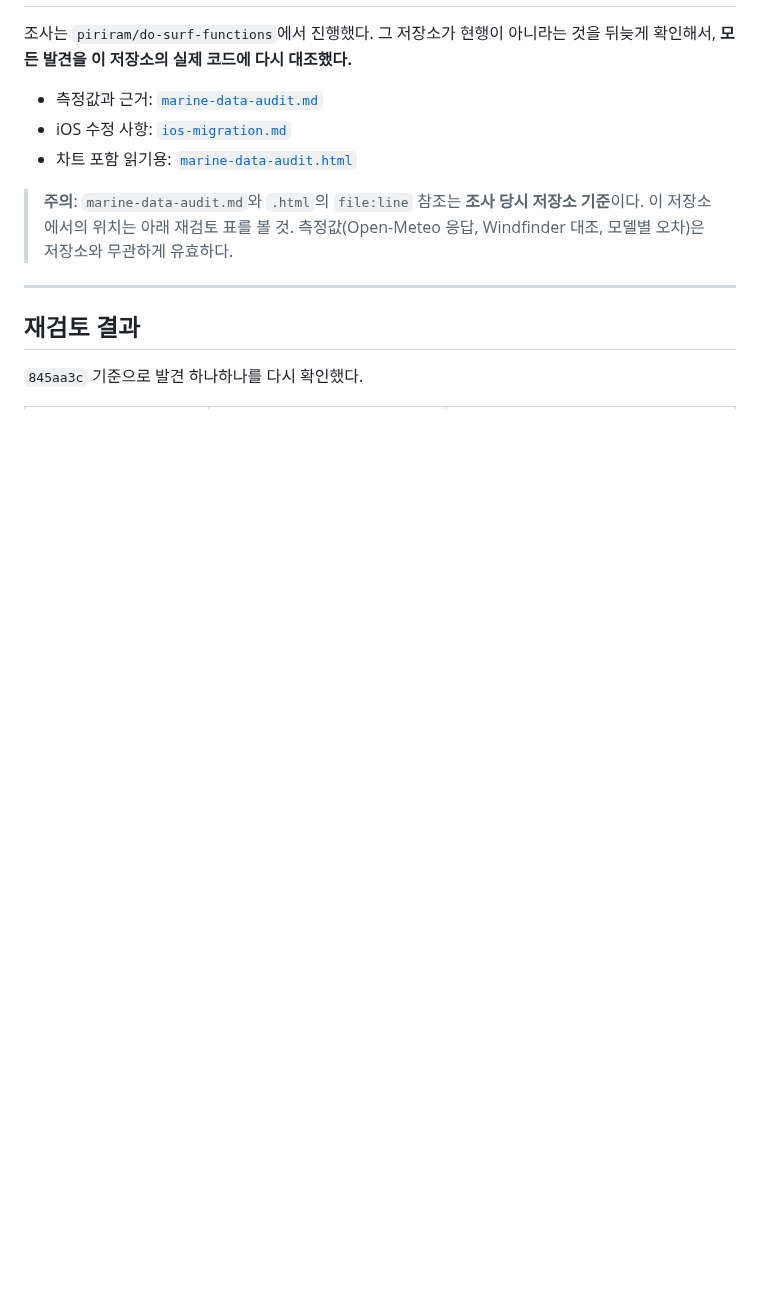
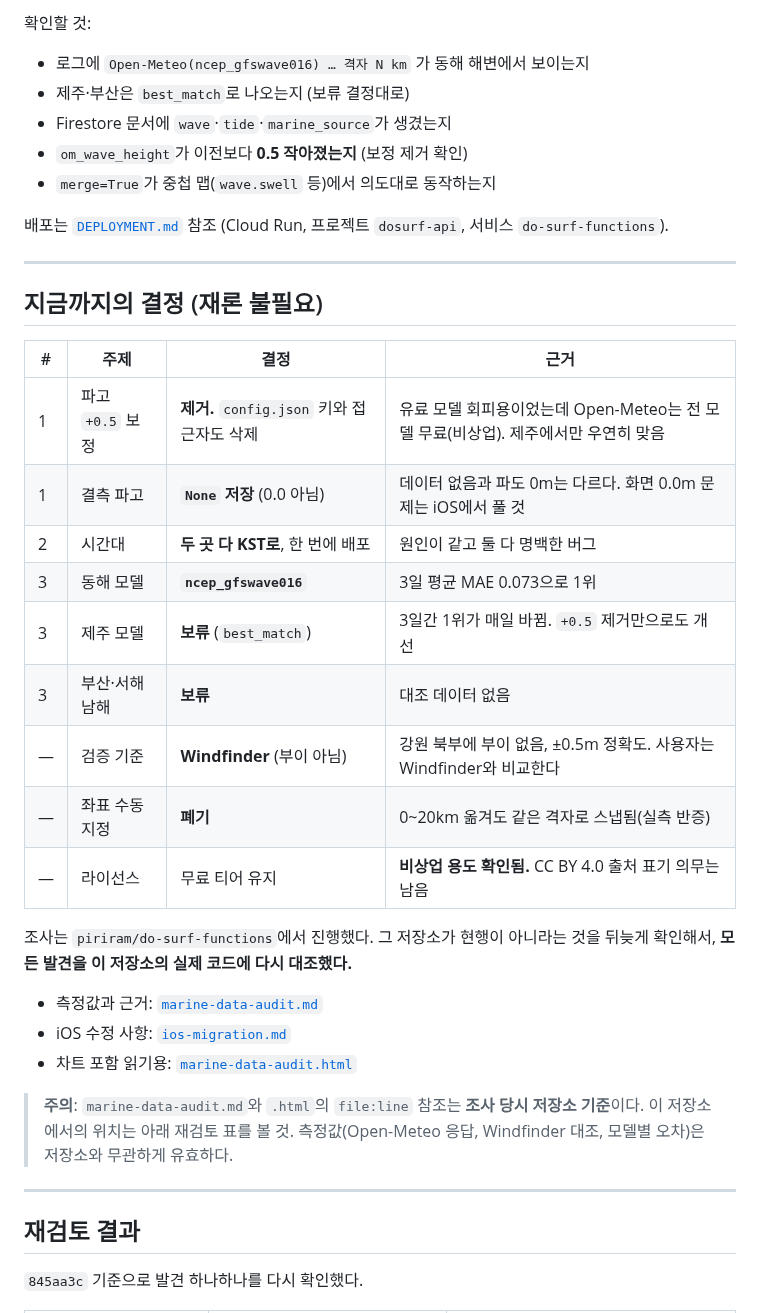
Before and after one commit to piriram/DoSurf-API, a Markdown page: docs/marine-data-plan.md, the part around one of its changes. Drawn GitHub-style; blank space fills up the shorter version.

```diff
--- a/docs/marine-data-plan.md
+++ b/docs/marine-data-plan.md
@@ -2,3 +71,28 @@
+확인할 것:
+- 로그에 `Open-Meteo(ncep_gfswave016) … 격자 N km` 가 동해 해변에서 보이는지
+- 제주·부산은 `best_match`로 나오는지 (보류 결정대로)
+- Firestore 문서에 `wave`·`tide`·`marine_source`가 생겼는지
+- `om_wave_height`가 이전보다 **0.5 작아졌는지** (보정 제거 확인)
+- `merge=True`가 중첩 맵(`wave.swell` 등)에서 의도대로 동작하는지
+
+배포는 [`DEPLOYMENT.md`](./DEPLOYMENT.md) 참조 (Cloud Run, 프로젝트 `dosurf-api`, 서비스 `do-surf-functions`).
+
+---
+
+## 지금까지의 결정 (재론 불필요)
+
+| # | 주제 | 결정 | 근거 |
+|---|---|---|---|
+| 1 | 파고 `+0.5` 보정 | **제거.** `config.json` 키와 접근자도 삭제 | 유료 모델 회피용이었는데 Open-Meteo는 전 모델 무료(비상업). 제주에서만 우연히 맞음 |
+| 1 | 결측 파고 | **`None` 저장** (0.0 아님) | 데이터 없음과 파도 0m는 다르다. 화면 0.0m 문제는 iOS에서 풀 것 |
+| 2 | 시간대 | **두 곳 다 KST로**, 한 번에 배포 | 원인이 같고 둘 다 명백한 버그 |
+| 3 | 동해 모델 | **`ncep_gfswave016`** | 3일 평균 MAE 0.073으로 1위 |
+| 3 | 제주 모델 | **보류** (`best_match`) | 3일간 1위가 매일 바뀜. `+0.5` 제거만으로도 개선 |
+| 3 | 부산·서해남해 | **보류** | 대조 데이터 없음 |
+| — | 검증 기준 | **Windfinder** (부이 아님) | 강원 북부에 부이 없음, ±0.5m 정확도. 사용자는 Windfinder와 비교한다 |
+| — | 좌표 수동 지정 | **폐기** | 0~20km 옮겨도 같은 격자로 스냅됨(실측 반증) |
+| — | 라이선스 | 무료 티어 유지 | **비상업 용도 확인됨.** CC BY 4.0 출처 표기 의무는 남음 |
+
 
 조사는 `piriram/do-surf-functions`에서 진행했다. 그 저장소가 현행이 아니라는 것을
 뒤늦게 확인해서, **모든 발견을 이 저장소의 실제 코드에 다시 대조했다.**
```
Also changed, not shown: other parts of docs/marine-data-plan.md (+69 -0 lines), CLAUDE.md (added, +170 -0 lines).
